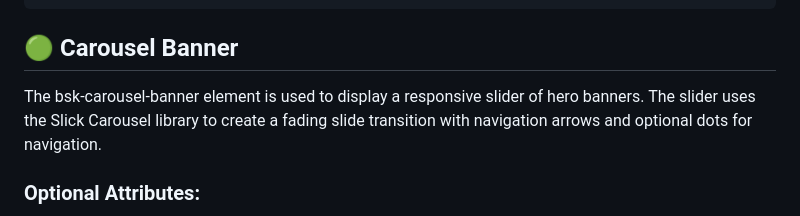
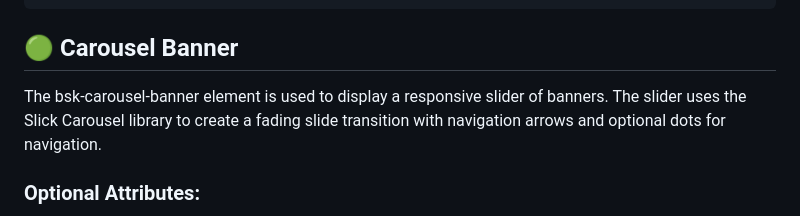
Before and after one commit to Alex-Rafter/wiki, a Markdown page: draft-new-docs.md, the part around the change. Rendered like a GitHub page.

```diff
--- a/draft-new-docs.md
+++ b/draft-new-docs.md
@@ -97,7 +97,7 @@ button-url="https://www.blueskyinteractive.com"
 
 ## :green_circle: Carousel Banner
 
-The bsk-carousel-banner element is used to display a responsive slider of hero banners.
+The bsk-carousel-banner element is used to display a responsive slider of banners.
 The slider uses the Slick Carousel library to create a fading slide transition with navigation arrows and optional dots for navigation.
 
 ### Optional Attributes:
```
